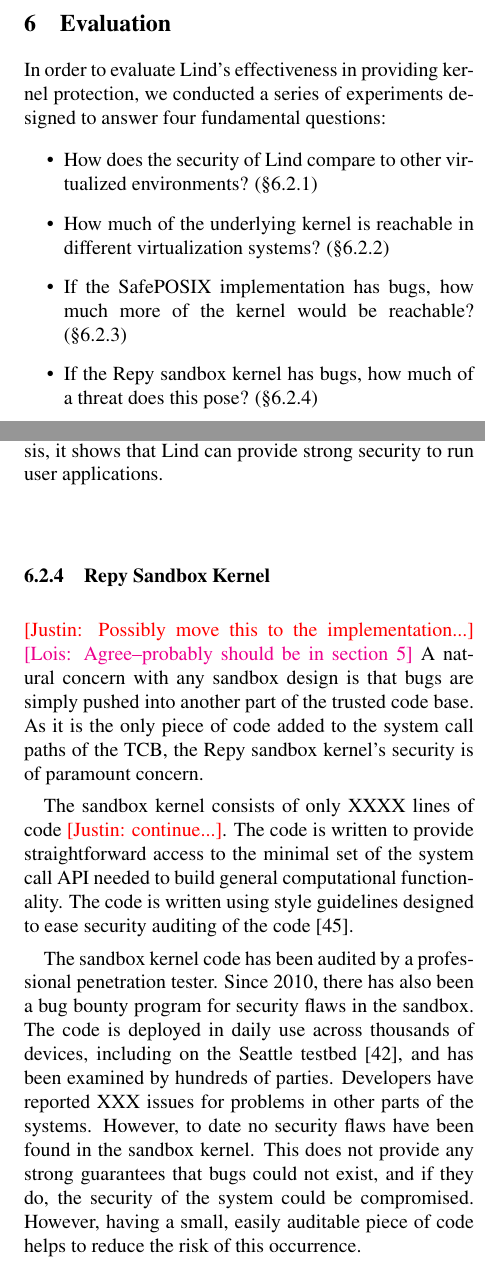
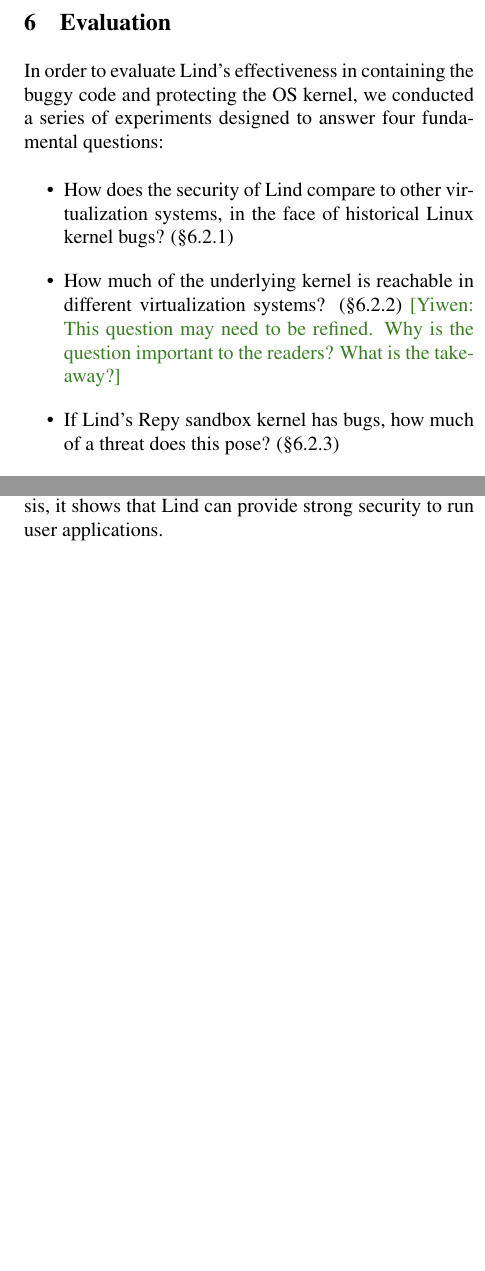
Before and after one commit to detectivelyw/lind_paper_usenix16, a LaTeX document (paper.tex, which reads evaluation.tex): two parts of the columns of pages 12 and 16 of 21 before the commit and two parts of the columns of pages 12 and 16 of 20 after it, joined at a grey line, cut so that both start at the same text, the shorter picture padded with empty space. Compiled offline with pdfLaTeX; a LaTeX package or settings file that is missing is left out.

Commit message:
update evaluation section

```diff
--- a/evaluation.tex
+++ b/evaluation.tex
@@ -1,20 +1,24 @@
 \section{Evaluation}
 \label{sec.evaluation}
 
-In order to evaluate Lind's effectiveness in providing kernel protection, we
-conducted a series of experiments designed to answer four fundamental questions:
+%In order to evaluate Lind's effectiveness in providing kernel protection, we
+%conducted a series of experiments designed to answer four fundamental questions:
+
+In order to evaluate Lind's effectiveness in containing the buggy code and protecting
+the OS kernel, we conducted a series of experiments designed to answer four fundamental
+questions:
 
 \begin{itemize}
-\item How does the security of Lind compare to other virtualized environments?
+\item How does the security of Lind compare to other virtualization systems,
+in the face of historical Linux kernel bugs?
 (\S{\ref{Linux-Kernel-Bug-Test-and-Evaluation}})
 
 \item How much of the underlying kernel is reachable in different
 virtualization systems?
 (\S{\ref{Reachable-Kernel-Trace-Analysis-for-Different-Virtualization-Systems}})
+\yiwen{This question may need to be refined. Why is the question important to the readers?
+What is the take-away?}
 
-\item If the SafePOSIX implementation has bugs, how much more of the kernel would be
-reachable?
+\item If Lind's Repy sandbox kernel has bugs, how much of a threat does this pose?
 (\S{\ref{Reachable-Kernel-Trace-Analysis-for-Repy-Sandbox}})
 
-\item If the Repy sandbox kernel has bugs, how much of a threat does this pose?
-(\S{\ref{Sandbox-Kernel-Bugs}})
@@ -466,34 +468,6 @@ it shows that Lind can provide strong security to run user applications.
 \end{table}
 
 
-\subsubsection{Repy Sandbox Kernel}
-\label{Sandbox-Kernel-Bugs}
-\cappos{Possibly move this to the implementation...}
-\lois{Agree--probably should be in section 5}
-A natural concern with any sandbox design is that bugs are simply pushed into
-another part of the trusted code base.  As it is the only piece of code added
-to the system call paths of the TCB, the Repy sandbox kernel's security is of
-paramount concern.
-
-The sandbox kernel consists of only XXXX lines of code \cappos{continue...}.
-The code is written to provide straightforward access to the minimal set
-of the system call API needed to build general computational functionality.
-The code is written using style guidelines designed to ease security auditing
- of the code~\cite{style}.
-
-The sandbox kernel code has been
-audited by a professional penetration tester.  Since 2010, there has also been
-a bug bounty program for security flaws in the sandbox.
-The code is deployed in daily use across thousands of devices,
-including on the Seattle testbed \cite{seattle}, and has been examined by
-hundreds of parties.  Developers have reported
-XXX issues for problems in other parts of the systems. However, to date
-no security flaws have been found in the sandbox kernel.
-This does not provide any strong guarantees that bugs could not exist, and if
-they do, the security of the system could be compromised.
-However, having a small, easily auditable piece of code helps to reduce the
-risk of this occurrence.
-
 \subsubsection{Performance Evaluation}
 \label{Performance-Evaluation}
 
```
Also changed, not shown: evaluation.tex (126 more changed lines).
